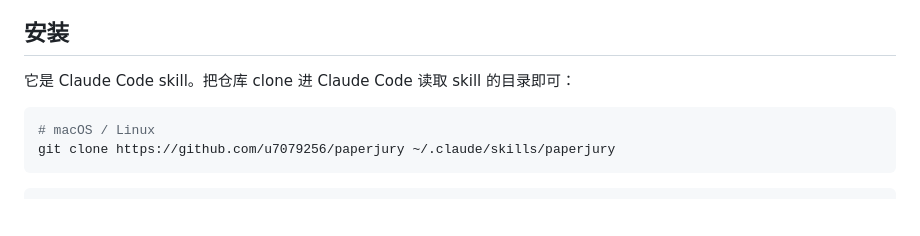
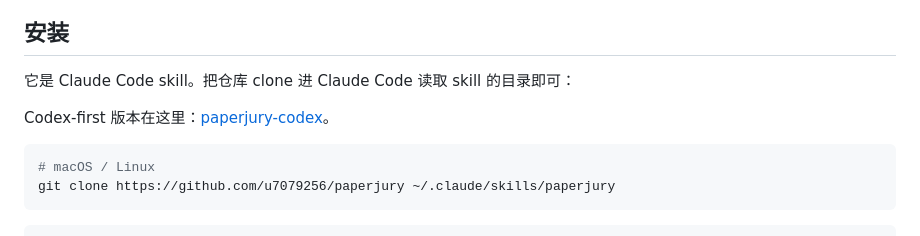
Before and after one commit to u7079256/paperjury, a Markdown page: README.zh-CN.md, the part around the change. Drawn GitHub-style; blank space fills up the shorter version.

Commit message:
docs: link to Codex port

````diff
--- a/README.zh-CN.md
+++ b/README.zh-CN.md
@@ -36,6 +36,8 @@ PaperJury 是投稿前的自查流程，不替代作者的科学判断，也不
 ## 安装
 
 它是 Claude Code skill。把仓库 clone 进 Claude Code 读取 skill 的目录即可：
+
+Codex-first 版本在这里：[paperjury-codex](https://github.com/u7079256/paperjury-codex)。
 
 ```bash
 # macOS / Linux
````
Also changed, not shown: README.md (+2 -0 lines).
